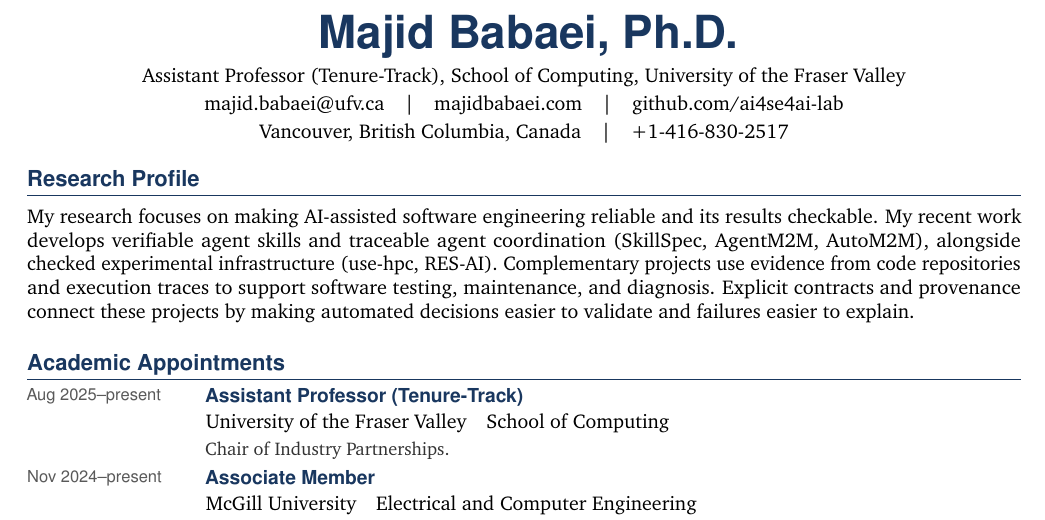
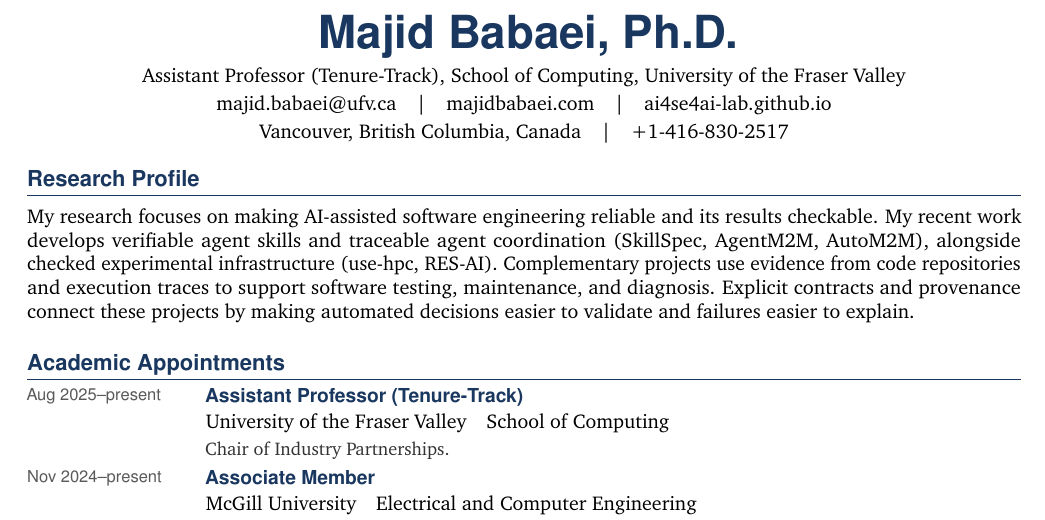
Before and after one commit to ai4se4ai-lab/ai4se4ai-lab.github.io, a LaTeX CV (docs/02_Curriculum_Vitae.tex): part of page 1 of 7, cut so that both start at the same text. Compiled offline with pdfLaTeX.

Commit message:
cv updated

```diff
--- a/docs/02_Curriculum_Vitae.tex
+++ b/docs/02_Curriculum_Vitae.tex
@@ -72,7 +72,7 @@
 Assistant Professor (Tenure-Track), School of Computing, University of the Fraser Valley\\[2pt]
 \href{mailto:majid.babaei@ufv.ca}{majid.babaei@ufv.ca}\quad\textbar\quad
 \href{https://majidbabaei.com}{majidbabaei.com}\quad\textbar\quad
-\href{https://github.com/ai4se4ai-lab}{github.com/ai4se4ai-lab}\\[2pt]
+\href{https://ai4se4ai-lab.github.io/}{ai4se4ai-lab.github.io}\\[2pt]
 Vancouver, British Columbia, Canada\quad\textbar\quad +1-416-830-2517\\[2pt]
 
 \end{center}
```
